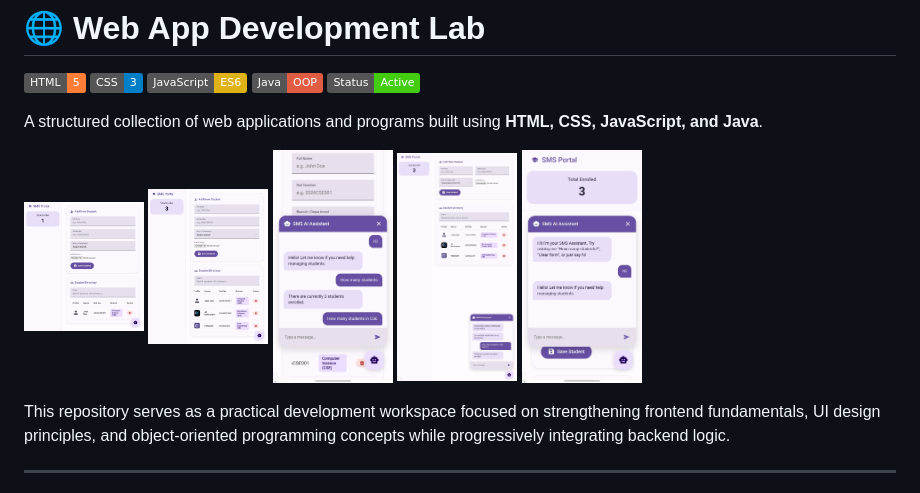
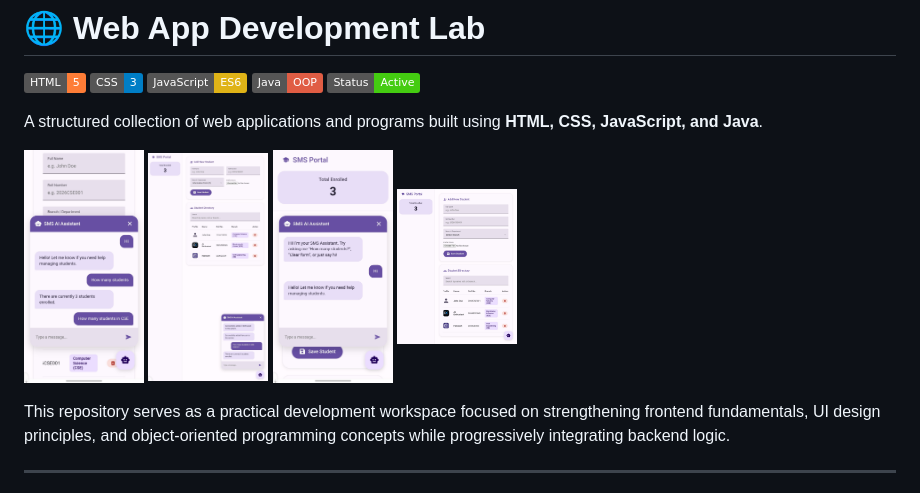
Before and after one commit to divyanshkatiyar/web-app-dev, a Markdown page: README.md, the part around the change. Rendered like a GitHub page; badges without logos.

```diff
--- a/README.md
+++ b/README.md
@@ -8,11 +8,10 @@
 
 A structured collection of web applications and programs built using **HTML, CSS, JavaScript, and Java**.
 <p align="left">
-  <img src="assets/20260913_153951.jpg" width="120"/>
-  <img src="assets/20260913_155300.jpg" width="120"/>
   <img src="assets/20260913_155353.jpg" width="120"/>
   <img src="assets/Screenshot_20260913-154554_Chrome.jpg" width="120"/>
   <img src="assets/20260913_155335.jpg" width="120"/>
+  <img src="assets/20260913_155300.jpg" width="120"/>
 </p>
 This repository serves as a practical development workspace focused on strengthening frontend fundamentals, UI design principles, and object-oriented programming concepts while progressively integrating backend logic.
 
```
